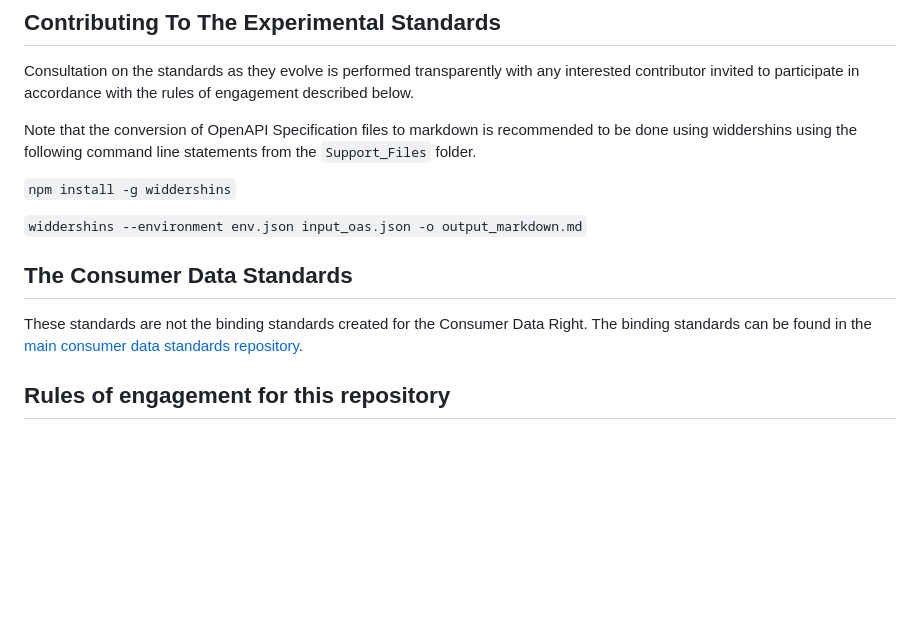
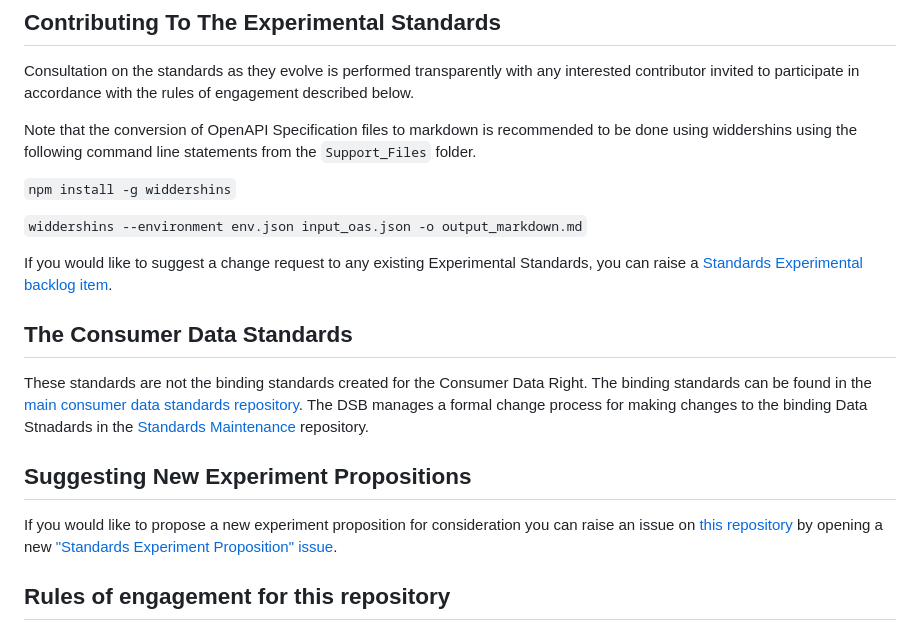
Before and after one commit to ConsumerDataStandardsAustralia/standards-experimental, a Markdown page: README.md, the part around the change. Drawn GitHub-style; blank space fills up the shorter version.

Commit message:
Added new issue templates to allow participants to (a) suggest experiment propositions, and (b) raise change requests against experimental standards. Updated the README with instructions

```diff
--- a/README.md
+++ b/README.md
@@ -22,9 +22,18 @@ Note that the conversion of OpenAPI Specification files to markdown is recommend
 
 `widdershins --environment env.json input_oas.json -o output_markdown.md`
 
+If you would like to suggest a change request to any existing Experimental Standards, you can raise a [Standards Experimental backlog item](https://github.com/ConsumerDataStandardsAustralia/standards-experimental/issues/new/choose).
+
+
 ## The Consumer Data Standards
 
-These standards are not the binding standards created for the Consumer Data Right.  The binding standards can be found in the [main consumer data standards repository](https://github.com/ConsumerDataStandardsAustralia/standards/issues).
+These standards are not the binding standards created for the Consumer Data Right.  The binding standards can be found in the [main consumer data standards repository](https://github.com/ConsumerDataStandardsAustralia/standards/issues). The DSB manages a formal change process for making changes to the binding Data Stnadards in the [Standards Maintenance](https://github.com/ConsumerDataStandardsAustralia/standards-maintenance/issues) repository.
+
+
+## Suggesting New Experiment Propositions
+
+If you would like to propose a new experiment proposition for consideration you can raise an issue on [this repository](https://github.com/ConsumerDataStandardsAustralia/standards-experimental/issues) by opening a new ["Standards Experiment Proposition" issue](https://github.com/ConsumerDataStandardsAustralia/standards-experimental/issues/new/choose).
+
 
 ## Rules of engagement for this repository
 
```
Also changed, not shown: .github/ISSUE_TEMPLATE/a_standards-experimental-proposition.md (added, +32 -0 lines), .github/ISSUE_TEMPLATE/b_standards-experimental-backlog-item.md (added, +20 -0 lines).
